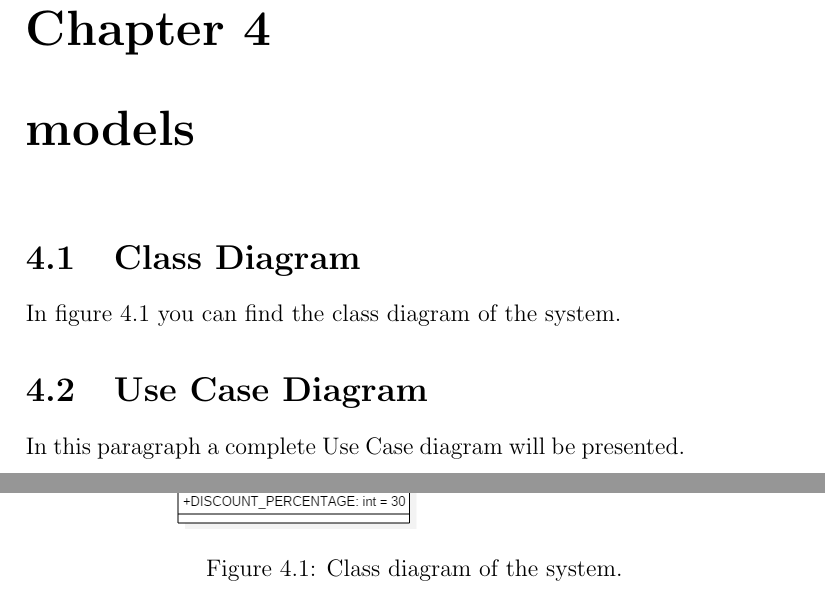
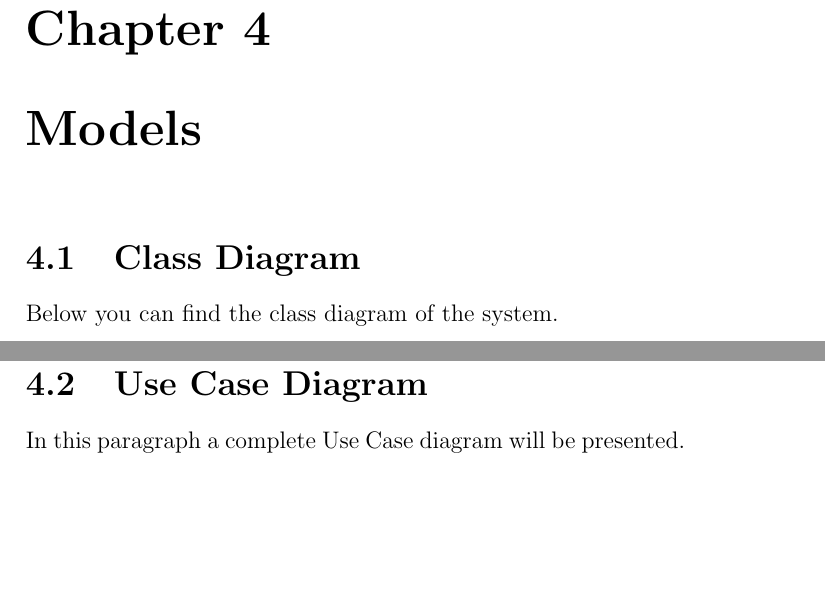
Before and after one commit to marcomiglionico94/Software-Engineering-2-Project, a LaTeX document (src/rasd/main.tex, which reads src/rasd/models/class_diagram.tex): two parts of pages 35 and 37 of 55 before the commit and two parts of pages 35 and 37 of 56 after it, joined at a grey line, cut so that both start at the same text, the shorter picture padded with empty space. Compiled offline with pdfLaTeX.

Commit message:
added class diagram

```diff
--- a/src/rasd/main.tex
+++ b/src/rasd/main.tex
@@ -64,7 +64,7 @@
 % \input{specific_requirements/design_constraints.tex}
 \input{specific_requirements/software_system_attributes.tex}
 
-\chapter{models}
+\chapter{Models}
 \input{models/class_diagram.tex}
 \input{models/UseCase.tex}
 \input{models/UseCaseDescription.tex}
--- a/src/rasd/models/class_diagram.tex
+++ b/src/rasd/models/class_diagram.tex
@@ -1,9 +1,4 @@
 \section{Class Diagram}
-In figure \ref{fig:class_diagram} you can find the class diagram of the system.
+Below you can find the class diagram of the system.
 
-\begin{figure}
-	\centering
-	\includegraphics[width=\textwidth,height=\dimexpr\textheight-4\baselineskip-\abovecaptionskip-\belowcaptionskip\relax,keepaspectratio]{models/class_diagram.png}
-	\caption{Class diagram of the system.}
-	\label{fig:class_diagram}
-\end{figure}
+\includepdf{models/class_diagram.pdf}
```
Also changed, not shown: src/rasd/models/class_diagram.pdf (added).
